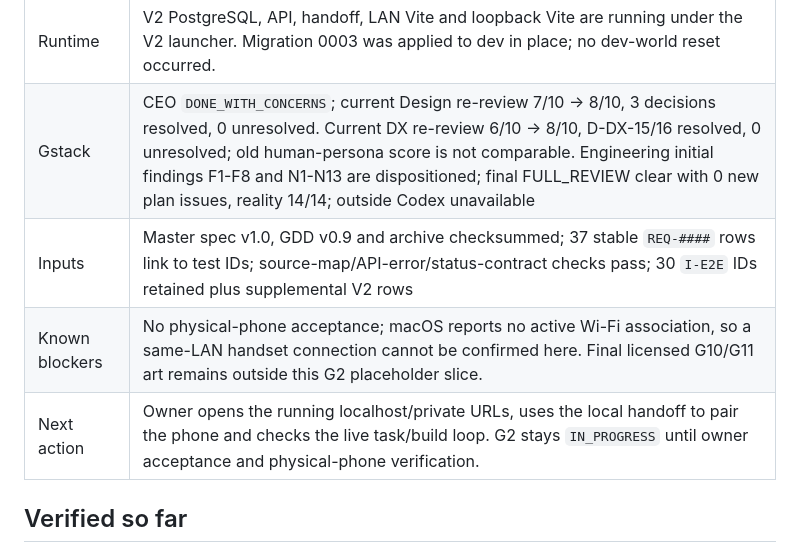
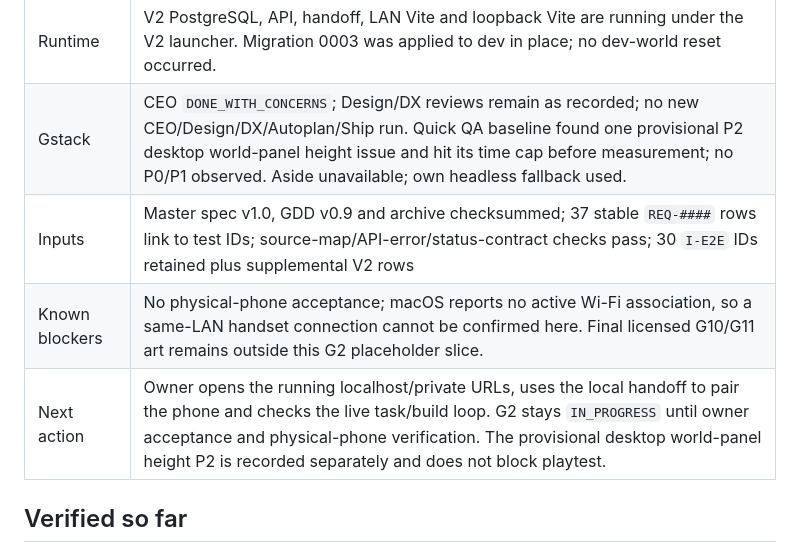
Before and after one commit to labiozzza/avanpost, a Markdown page: docs/v2/STATUS.md, the part around the change. Drawn GitHub-style.

Commit message:
docs(peace-v2): record G2.1 QA follow-up

```diff
--- a/docs/v2/STATUS.md
+++ b/docs/v2/STATUS.md
@@ -19,10 +19,10 @@ Updated: 2026-10-25
 | V2 database | Created only in project `avanpost-peace-v2`: `avanpost_v2_dev` and `avanpost_v2_test`; separate V2 volume; migrations 0001–0003 apply to both; 0003 preserves the existing dev world in place |
 | Tests | 67/67 V2 unit tests; 2/2 LAN Playwright E2E passed against `avanpost_v2_test`. G2.1 covers task phases, unload-only inventory credit, duplicate replay, selected-anchor placement, build progress, reload/API restart and mobile camera. All 30 full GDD end-to-end scenarios remain `NOT_STARTED` |
 | Runtime | V2 PostgreSQL, API, handoff, LAN Vite and loopback Vite are running under the V2 launcher. Migration 0003 was applied to dev in place; no dev-world reset occurred. |
-| Gstack | CEO `DONE_WITH_CONCERNS`; current Design re-review 7/10 → 8/10, 3 decisions resolved, 0 unresolved. Current DX re-review 6/10 → 8/10, D-DX-15/16 resolved, 0 unresolved; old human-persona score is not comparable. Engineering initial findings F1-F8 and N1-N13 are dispositioned; final FULL_REVIEW clear with 0 new plan issues, reality 14/14; outside Codex unavailable |
+| Gstack | CEO `DONE_WITH_CONCERNS`; Design/DX reviews remain as recorded; no new CEO/Design/DX/Autoplan/Ship run. Quick QA baseline found one provisional P2 desktop world-panel height issue and hit its time cap before measurement; no P0/P1 observed. Aside unavailable; own headless fallback used. |
 | Inputs | Master spec v1.0, GDD v0.9 and archive checksummed; 37 stable `REQ-####` rows link to test IDs; source-map/API-error/status-contract checks pass; 30 `I-E2E` IDs retained plus supplemental V2 rows |
 | Known blockers | No physical-phone acceptance; macOS reports no active Wi-Fi association, so a same-LAN handset connection cannot be confirmed here. Final licensed G10/G11 art remains outside this G2 placeholder slice. |
-| Next action | Owner opens the running localhost/private URLs, uses the local handoff to pair the phone and checks the live task/build loop. G2 stays `IN_PROGRESS` until owner acceptance and physical-phone verification. |
+| Next action | Owner opens the running localhost/private URLs, uses the local handoff to pair the phone and checks the live task/build loop. G2 stays `IN_PROGRESS` until owner acceptance and physical-phone verification. The provisional desktop world-panel height P2 is recorded separately and does not block playtest. |
 
 ## Verified so far
 
```
Also changed, not shown: docs/v2/GSTACK_RUNS.md (+3 -1 lines), docs/v2/NEXT_ACTION.md (+1 -0 lines).
